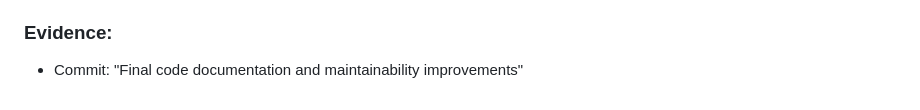
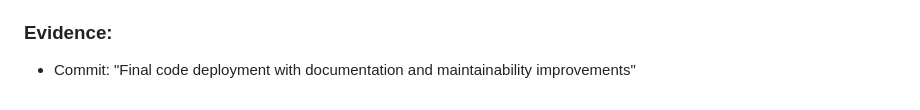
Before and after one commit to Alfie7G/robot_management_system, a Markdown page: docs/dev-log.md, the part around the change. Drawn GitHub-style.

Commit message:
Final dev log update

```diff
--- a/docs/dev-log.md
+++ b/docs/dev-log.md
@@ -158,4 +158,4 @@
  - FIXED: Docker initially created a directory named 'robot_management.db' on first startup when the file did not already exsist locally. Fixed by restructuring to use a mounted data directory, docker now create a file inside data directory, instead of creating a directory itself.
 
 ### Evidence:
- - Commit: "Final code documentation and maintainability improvements"
+ - Commit: "Final code deployment with documentation and maintainability improvements"
```
